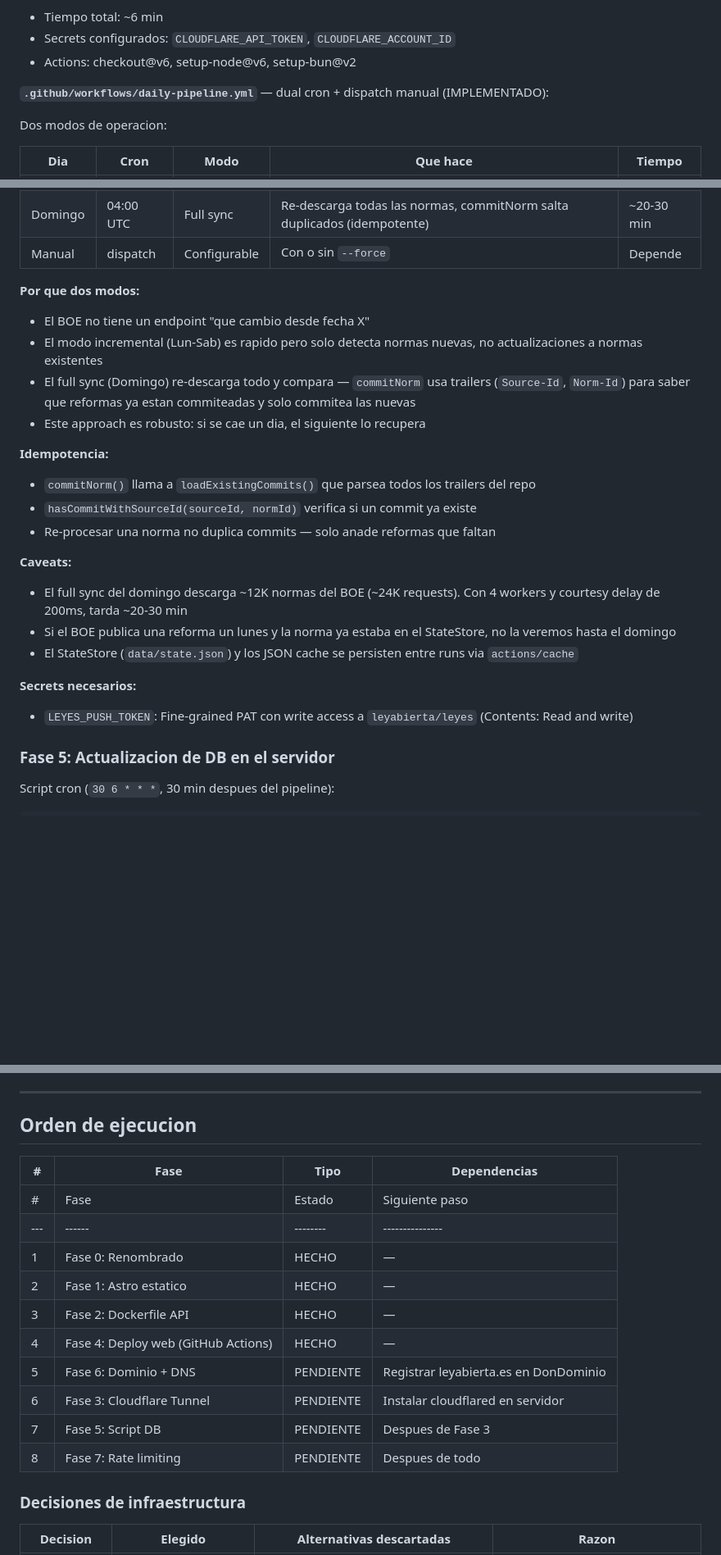
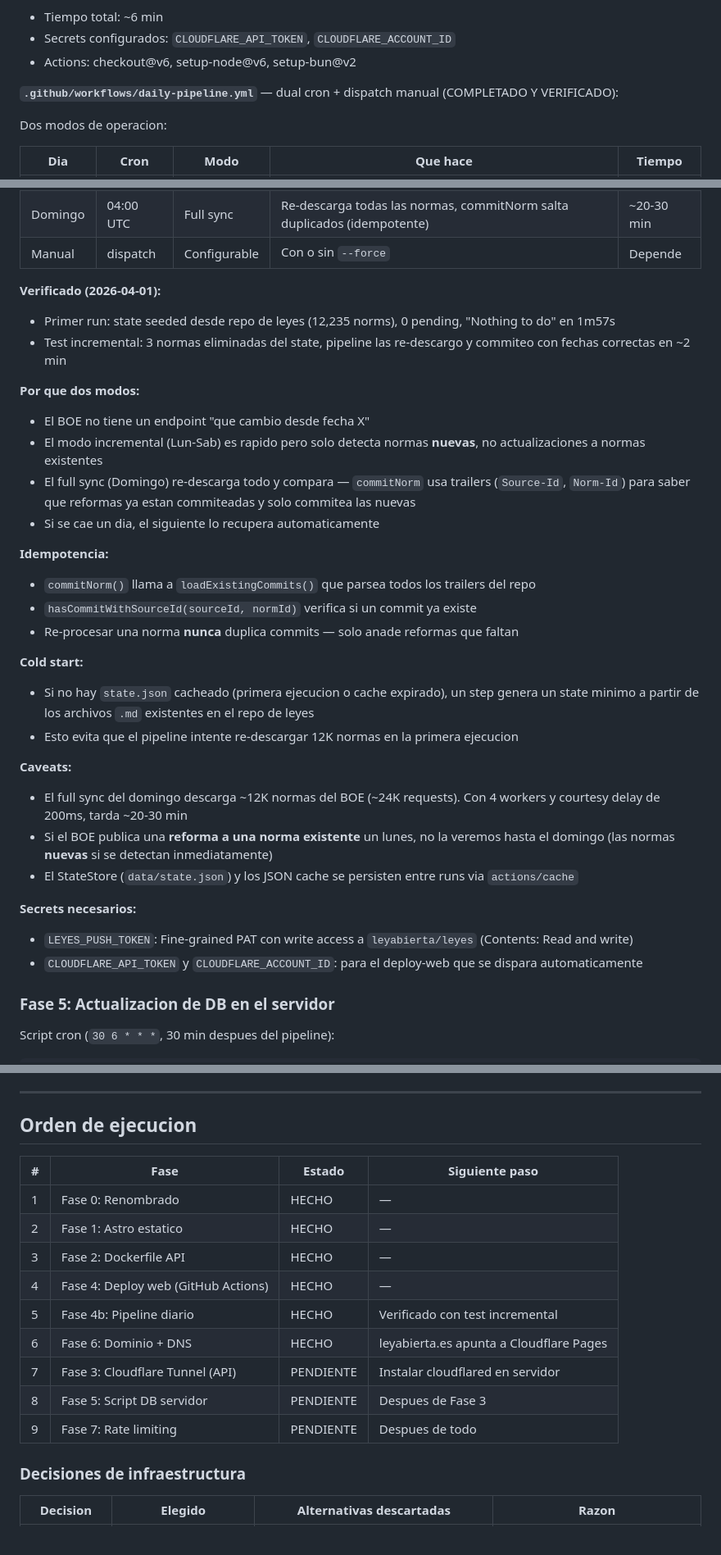
Before and after one commit to leyabierta/leyabierta, a Markdown page: DEPLOY.md, 3 parts joined by grey strips. Shown at 82% size. Rendered like a GitHub page; blank space fills up the shorter version.

```diff
--- a/DEPLOY.md
+++ b/DEPLOY.md
@@ -136,7 +136,7 @@ ingress:
 - Secrets configurados: `CLOUDFLARE_API_TOKEN`, `CLOUDFLARE_ACCOUNT_ID`
 - Actions: checkout@v6, setup-node@v6, setup-bun@v2
 
-**`.github/workflows/daily-pipeline.yml`** — dual cron + dispatch manual (IMPLEMENTADO):
+**`.github/workflows/daily-pipeline.yml`** — dual cron + dispatch manual (COMPLETADO Y VERIFICADO):
 
 Dos modos de operacion:
 
@@ -146,24 +146,33 @@ Dos modos de operacion:
 | Domingo | 04:00 UTC | Full sync | Re-descarga todas las normas, commitNorm salta duplicados (idempotente) | ~20-30 min |
 | Manual | dispatch | Configurable | Con o sin `--force` | Depende |
 
+**Verificado (2026-04-01):**
+- Primer run: state seeded desde repo de leyes (12,235 norms), 0 pending, "Nothing to do" en 1m57s
+- Test incremental: 3 normas eliminadas del state, pipeline las re-descargo y commiteo con fechas correctas en ~2 min
+
 **Por que dos modos:**
 - El BOE no tiene un endpoint "que cambio desde fecha X"
-- El modo incremental (Lun-Sab) es rapido pero solo detecta normas nuevas, no actualizaciones a normas existentes
+- El modo incremental (Lun-Sab) es rapido pero solo detecta normas **nuevas**, no actualizaciones a normas existentes
 - El full sync (Domingo) re-descarga todo y compara — `commitNorm` usa trailers (`Source-Id`, `Norm-Id`) para saber que reformas ya estan commiteadas y solo commitea las nuevas
-- Este approach es robusto: si se cae un dia, el siguiente lo recupera
+- Si se cae un dia, el siguiente lo recupera automaticamente
 
 **Idempotencia:**
 - `commitNorm()` llama a `loadExistingCommits()` que parsea todos los trailers del repo
 - `hasCommitWithSourceId(sourceId, normId)` verifica si un commit ya existe
-- Re-procesar una norma no duplica commits — solo anade reformas que faltan
+- Re-procesar una norma **nunca** duplica commits — solo anade reformas que faltan
+
+**Cold start:**
+- Si no hay `state.json` cacheado (primera ejecucion o cache expirado), un step genera un state minimo a partir de los archivos `.md` existentes en el repo de leyes
+- Esto evita que el pipeline intente re-descargar 12K normas en la primera ejecucion
 
 **Caveats:**
 - El full sync del domingo descarga ~12K normas del BOE (~24K requests). Con 4 workers y courtesy delay de 200ms, tarda ~20-30 min
-- Si el BOE publica una reforma un lunes y la norma ya estaba en el StateStore, no la veremos hasta el domingo
+- Si el BOE publica una **reforma a una norma existente** un lunes, no la veremos hasta el domingo (las normas **nuevas** si se detectan inmediatamente)
 - El StateStore (`data/state.json`) y los JSON cache se persisten entre runs via `actions/cache`
 
 **Secrets necesarios:**
 - `LEYES_PUSH_TOKEN`: Fine-grained PAT con write access a `leyabierta/leyes` (Contents: Read and write)
+- `CLOUDFLARE_API_TOKEN` y `CLOUDFLARE_ACCOUNT_ID`: para el deploy-web que se dispara automaticamente
 
 ### Fase 5: Actualizacion de DB en el servidor
 
@@ -211,18 +220,17 @@ cd /opt/leyabierta/data/leyes && git pull
 
 ## Orden de ejecucion
 
-| # | Fase | Tipo | Dependencias |
-|---|------|------|-------------|
 | # | Fase | Estado | Siguiente paso |
 |---|------|--------|---------------|
 | 1 | Fase 0: Renombrado | HECHO | — |
 | 2 | Fase 1: Astro estatico | HECHO | — |
 | 3 | Fase 2: Dockerfile API | HECHO | — |
 | 4 | Fase 4: Deploy web (GitHub Actions) | HECHO | — |
-| 5 | Fase 6: Dominio + DNS | PENDIENTE | Registrar leyabierta.es en DonDominio |
-| 6 | Fase 3: Cloudflare Tunnel | PENDIENTE | Instalar cloudflared en servidor |
-| 7 | Fase 5: Script DB | PENDIENTE | Despues de Fase 3 |
-| 8 | Fase 7: Rate limiting | PENDIENTE | Despues de todo |
+| 5 | Fase 4b: Pipeline diario | HECHO | Verificado con test incremental |
+| 6 | Fase 6: Dominio + DNS | HECHO | leyabierta.es apunta a Cloudflare Pages |
+| 7 | Fase 3: Cloudflare Tunnel (API) | PENDIENTE | Instalar cloudflared en servidor |
+| 8 | Fase 5: Script DB servidor | PENDIENTE | Despues de Fase 3 |
+| 9 | Fase 7: Rate limiting | PENDIENTE | Despues de todo |
 
 ### Decisiones de infraestructura
 
```
Also changed, not shown: other parts of DEPLOY.md (+1 -1 lines), STATUS.md (+11 -12 lines).
